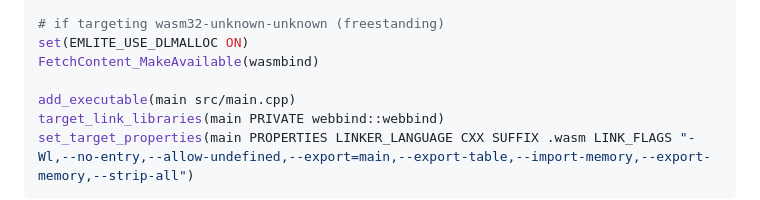
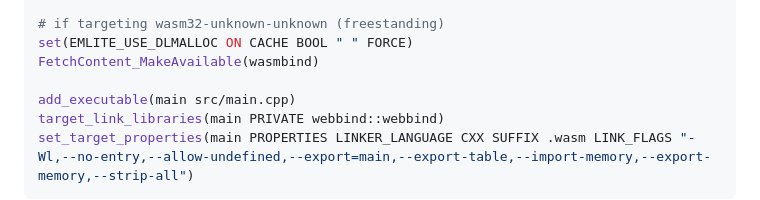
Before and after one commit to emlite/wasmbind, a Markdown page: README.md, the part around the change. GitHub-like rendering.

```diff
--- a/README.md
+++ b/README.md
@@ -77,7 +77,7 @@ FetchContent_Declare(
 )
 
 # if targeting wasm32-unknown-unknown (freestanding)
-set(EMLITE_USE_DLMALLOC ON)
+set(EMLITE_USE_DLMALLOC ON CACHE BOOL " " FORCE)
 FetchContent_MakeAvailable(wasmbind)
 
 add_executable(main src/main.cpp)
```
